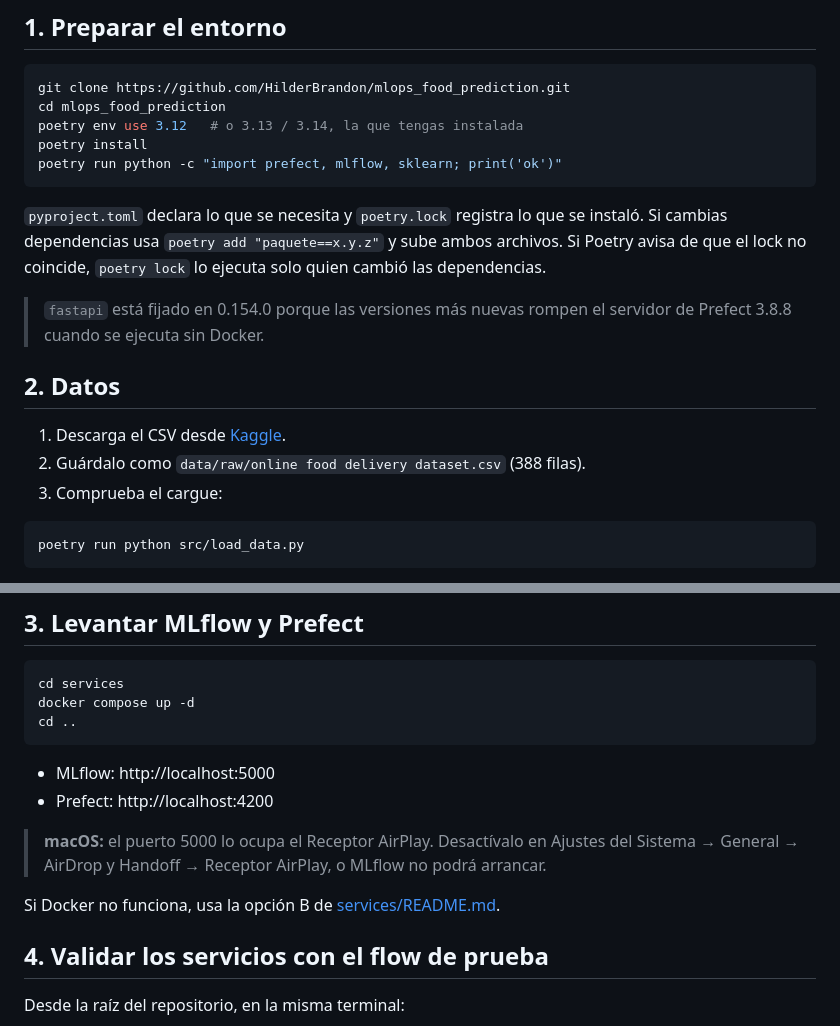
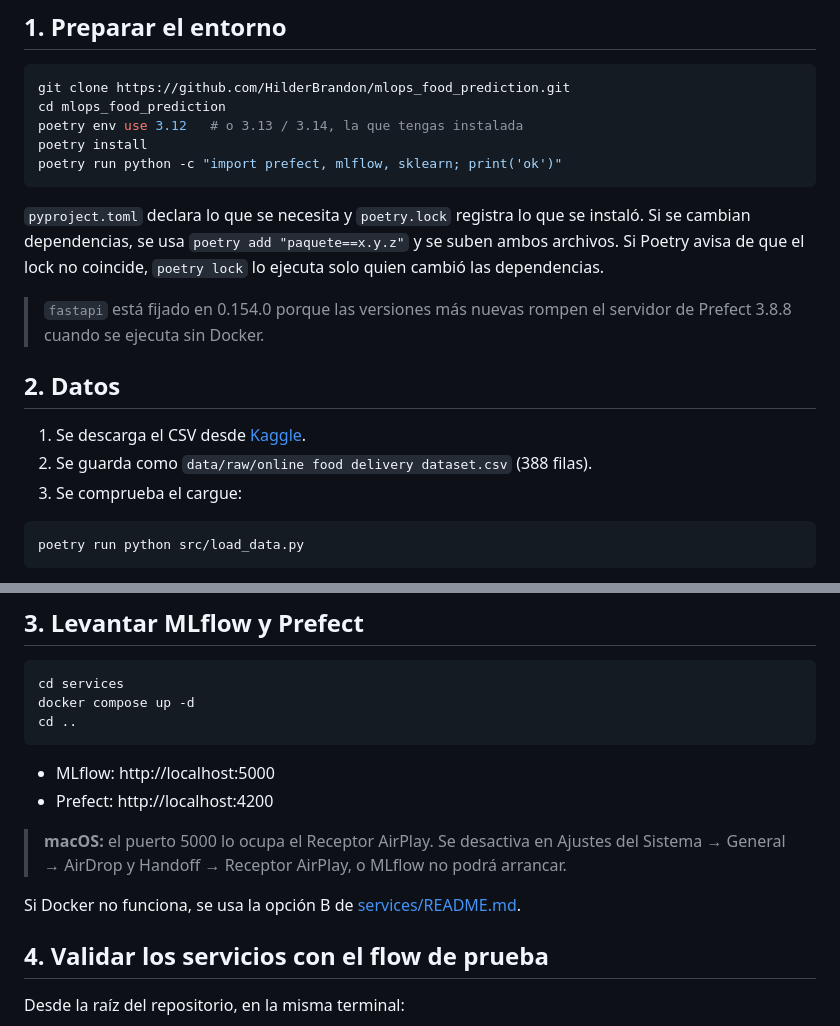
Before and after one commit to HilderBrandon/mlops_food_prediction, a Markdown page: README.md, 2 parts joined by grey strips. Drawn GitHub-style.

````diff
--- a/README.md
+++ b/README.md
@@ -47,15 +47,15 @@ poetry install
 poetry run python -c "import prefect, mlflow, sklearn; print('ok')"
 ```
 
-`pyproject.toml` declara lo que se necesita y `poetry.lock` registra lo que se instaló. Si cambias dependencias usa `poetry add "paquete==x.y.z"` y sube ambos archivos. Si Poetry avisa de que el lock no coincide, `poetry lock` lo ejecuta solo quien cambió las dependencias.
+`pyproject.toml` declara lo que se necesita y `poetry.lock` registra lo que se instaló. Si se cambian dependencias, se usa `poetry add "paquete==x.y.z"` y se suben ambos archivos. Si Poetry avisa de que el lock no coincide, `poetry lock` lo ejecuta solo quien cambió las dependencias.
 
 > `fastapi` está fijado en 0.154.0 porque las versiones más nuevas rompen el servidor de Prefect 3.8.8 cuando se ejecuta sin Docker.
 
 ## 2. Datos
 
-1. Descarga el CSV desde [Kaggle](https://www.kaggle.com/datasets/srisyra02/online-food-ordering-dataset).
-2. Guárdalo como `data/raw/online food delivery dataset.csv` (388 filas).
-3. Comprueba el cargue:
+1. Se descarga el CSV desde [Kaggle](https://www.kaggle.com/datasets/srisyra02/online-food-ordering-dataset).
+2. Se guarda como `data/raw/online food delivery dataset.csv` (388 filas).
+3. Se comprueba el cargue:
 
 ```powershell
 poetry run python src/load_data.py
@@ -74,9 +74,9 @@ cd ..
 - MLflow: http://localhost:5000
 - Prefect: http://localhost:4200
 
-> **macOS:** el puerto 5000 lo ocupa el Receptor AirPlay. Desactívalo en Ajustes del Sistema → General → AirDrop y Handoff → Receptor AirPlay, o MLflow no podrá arrancar.
+> **macOS:** el puerto 5000 lo ocupa el Receptor AirPlay. Se desactiva en Ajustes del Sistema → General → AirDrop y Handoff → Receptor AirPlay, o MLflow no podrá arrancar.
 
-Si Docker no funciona, usa la opción B de [services/README.md](services/README.md).
+Si Docker no funciona, se usa la opción B de [services/README.md](services/README.md).
 
 ## 4. Validar los servicios con el flow de prueba
 
````
Also changed, not shown: other parts of README.md (+33 -0 lines), docs/img/mlflow-evaluation-runs.png (added), docs/img/mlflow-run-prueba.png (added), docs/img/prefect-dashboard.png (added), docs/img/prefect-flow-food-prediction.png (added), docs/img/prefect-flow-prueba.png (added), docs/img/prefect-logs-food-prediction.png (added).
